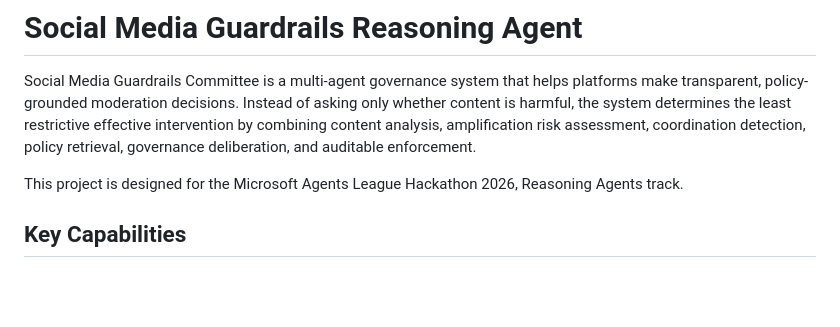
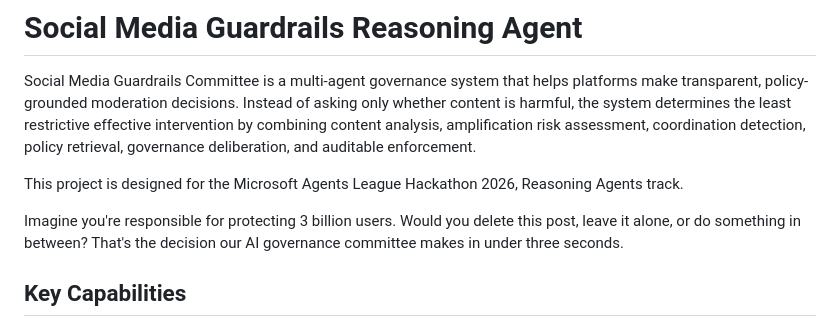
Before and after one commit to 24f1002102/guardrails-reasoning-agent, a Markdown page: README.md, the part around the change. GitHub-like rendering; blank space fills up the shorter version.

```diff
--- a/README.md
+++ b/README.md
@@ -4,6 +4,8 @@ Social Media Guardrails Committee is a multi-agent governance system that helps
 Instead of asking only whether content is harmful, the system determines the least restrictive effective intervention by combining content analysis, amplification risk assessment, coordination detection, policy retrieval, governance deliberation, and auditable enforcement.
 
 This project is designed for the Microsoft Agents League Hackathon 2026, Reasoning Agents track.
+
+Imagine you're responsible for protecting 3 billion users. Would you delete this post, leave it alone, or do something in between? That's the decision our AI governance committee makes in under three seconds.
 
 ## Key Capabilities
 
```
